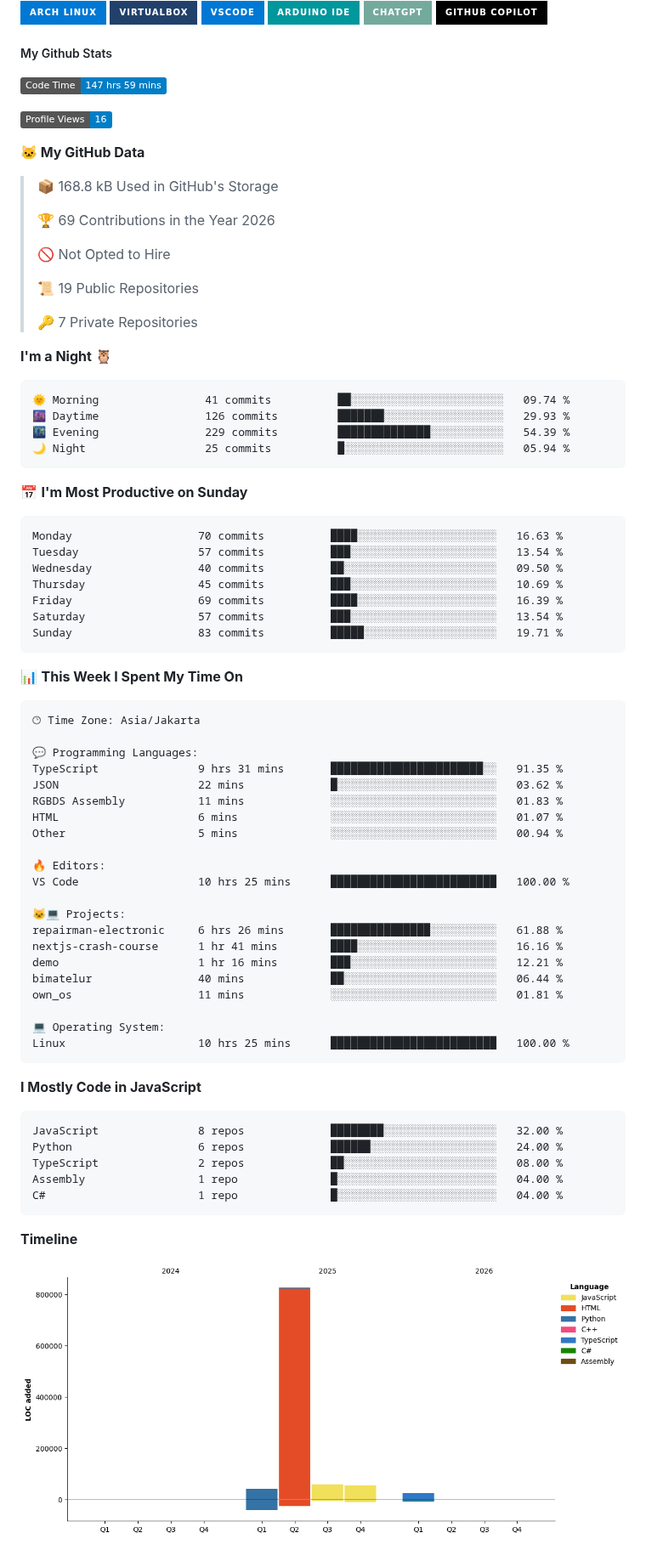
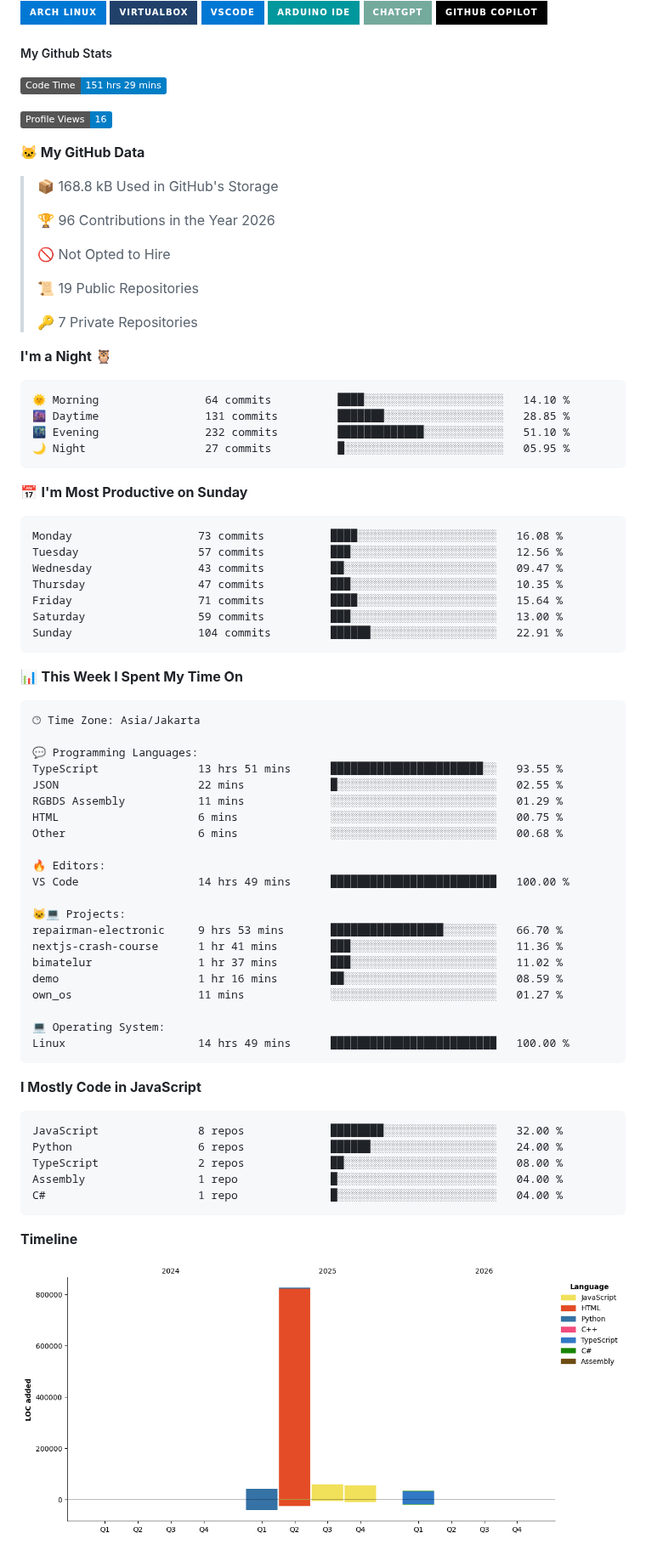
Before and after one commit to ArifDev-coder/ArifDev-coder, a Markdown page: README.md, the part around one of its changes. Shown at 85% size. Drawn GitHub-style; pictures changed too: assets/bar_graph.png; badges without logos.

Commit message:
Updated with Dev Metrics

````diff
--- a/README.md
+++ b/README.md
@@ -14,7 +14,7 @@
 
 ##### My Github Stats
 <!--START_SECTION:waka-->
-![Code Time](http://img.shields.io/badge/Code%20Time-147%20hrs%2059%20mins-blue?style=flat)
+![Code Time](http://img.shields.io/badge/Code%20Time-151%20hrs%2029%20mins-blue?style=flat)
 
 ![Profile Views](http://img.shields.io/badge/Profile%20Views-16-blue?style=flat)
 
@@ -22,7 +22,7 @@
 
 > 📦 168.8 kB Used in GitHub's Storage
  >
-> 🏆 69 Contributions in the Year 2026
+> 🏆 96 Contributions in the Year 2026
  >
 > 🚫 Not Opted to Hire
  >
@@ -33,21 +33,21 @@
 **I'm a Night 🦉**
 
 ```text
-🌞 Morning                41 commits          ██░░░░░░░░░░░░░░░░░░░░░░░   09.74 %
-🌆 Daytime                126 commits         ███████░░░░░░░░░░░░░░░░░░   29.93 %
-🌃 Evening                229 commits         ██████████████░░░░░░░░░░░   54.39 %
-🌙 Night                  25 commits          █░░░░░░░░░░░░░░░░░░░░░░░░   05.94 %
+🌞 Morning                64 commits          ████░░░░░░░░░░░░░░░░░░░░░   14.10 %
+🌆 Daytime                131 commits         ███████░░░░░░░░░░░░░░░░░░   28.85 %
+🌃 Evening                232 commits         █████████████░░░░░░░░░░░░   51.10 %
+🌙 Night                  27 commits          █░░░░░░░░░░░░░░░░░░░░░░░░   05.95 %
 ```
 📅 **I'm Most Productive on Sunday**
 
 ```text
-Monday                   70 commits          ████░░░░░░░░░░░░░░░░░░░░░   16.63 %
-Tuesday                  57 commits          ███░░░░░░░░░░░░░░░░░░░░░░   13.54 %
-Wednesday                40 commits          ██░░░░░░░░░░░░░░░░░░░░░░░   09.50 %
-Thursday                 45 commits          ███░░░░░░░░░░░░░░░░░░░░░░   10.69 %
-Friday                   69 commits          ████░░░░░░░░░░░░░░░░░░░░░   16.39 %
-Saturday                 57 commits          ███░░░░░░░░░░░░░░░░░░░░░░   13.54 %
-Sunday                   83 commits          █████░░░░░░░░░░░░░░░░░░░░   19.71 %
+Monday                   73 commits          ████░░░░░░░░░░░░░░░░░░░░░   16.08 %
+Tuesday                  57 commits          ███░░░░░░░░░░░░░░░░░░░░░░   12.56 %
+Wednesday                43 commits          ██░░░░░░░░░░░░░░░░░░░░░░░   09.47 %
+Thursday                 47 commits          ███░░░░░░░░░░░░░░░░░░░░░░   10.35 %
+Friday                   71 commits          ████░░░░░░░░░░░░░░░░░░░░░   15.64 %
+Saturday                 59 commits          ███░░░░░░░░░░░░░░░░░░░░░░   13.00 %
+Sunday                   104 commits         ██████░░░░░░░░░░░░░░░░░░░   22.91 %
 ```
 
 
@@ -57,24 +57,24 @@ Sunday                   83 commits          █████░░░░░░
 🕑︎ Time Zone: Asia/Jakarta
 
 💬 Programming Languages:
-TypeScript               9 hrs 31 mins       ███████████████████████░░   91.35 %
-JSON                     22 mins             █░░░░░░░░░░░░░░░░░░░░░░░░   03.62 %
-RGBDS Assembly           11 mins             ░░░░░░░░░░░░░░░░░░░░░░░░░   01.83 %
-HTML                     6 mins              ░░░░░░░░░░░░░░░░░░░░░░░░░   01.07 %
-Other                    5 mins              ░░░░░░░░░░░░░░░░░░░░░░░░░   00.94 %
+TypeScript               13 hrs 51 mins      ███████████████████████░░   93.55 %
+JSON                     22 mins             █░░░░░░░░░░░░░░░░░░░░░░░░   02.55 %
+RGBDS Assembly           11 mins             ░░░░░░░░░░░░░░░░░░░░░░░░░   01.29 %
+HTML                     6 mins              ░░░░░░░░░░░░░░░░░░░░░░░░░   00.75 %
+Other                    6 mins              ░░░░░░░░░░░░░░░░░░░░░░░░░   00.68 %
 
 🔥 Editors:
-VS Code                  10 hrs 25 mins      █████████████████████████   100.00 %
+VS Code                  14 hrs 49 mins      █████████████████████████   100.00 %
 
 🐱‍💻 Projects:
-repairman-electronic     6 hrs 26 mins       ███████████████░░░░░░░░░░   61.88 %
-nextjs-crash-course      1 hr 41 mins        ████░░░░░░░░░░░░░░░░░░░░░   16.16 %
-demo                     1 hr 16 mins        ███░░░░░░░░░░░░░░░░░░░░░░   12.21 %
-bimatelur                40 mins             ██░░░░░░░░░░░░░░░░░░░░░░░   06.44 %
-own_os                   11 mins             ░░░░░░░░░░░░░░░░░░░░░░░░░   01.81 %
+repairman-electronic     9 hrs 53 mins       █████████████████░░░░░░░░   66.70 %
+nextjs-crash-course      1 hr 41 mins        ███░░░░░░░░░░░░░░░░░░░░░░   11.36 %
+bimatelur                1 hr 37 mins        ███░░░░░░░░░░░░░░░░░░░░░░   11.02 %
+demo                     1 hr 16 mins        ██░░░░░░░░░░░░░░░░░░░░░░░   08.59 %
+own_os                   11 mins             ░░░░░░░░░░░░░░░░░░░░░░░░░   01.27 %
 
 💻 Operating System:
-Linux                    10 hrs 25 mins      █████████████████████████   100.00 %
+Linux                    14 hrs 49 mins      █████████████████████████   100.00 %
 ```
 
 **I Mostly Code in JavaScript**
````
Also changed, not shown: other parts of README.md (+1 -1 lines).
